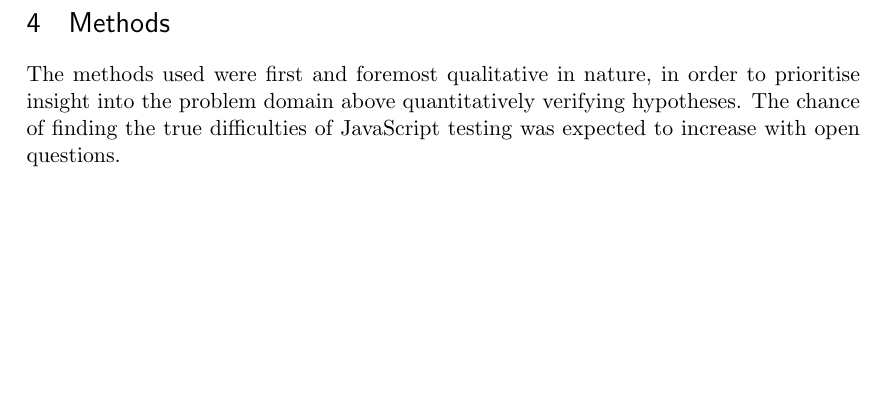
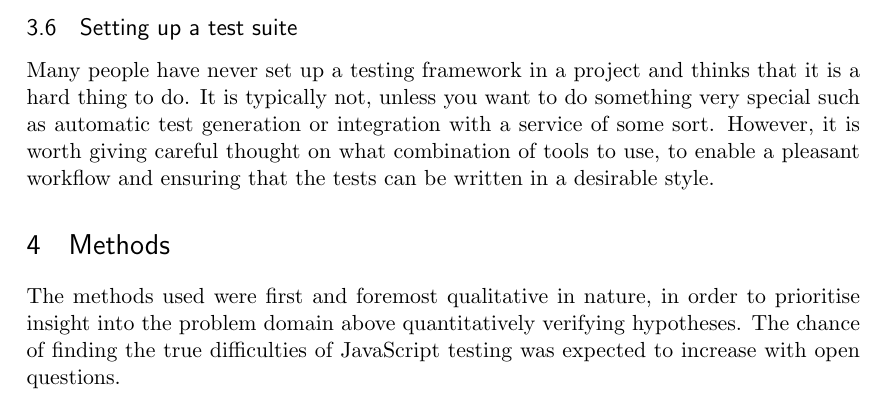
Before and after one commit to emilwall/exjobb, a LaTeX thesis (exjobb_thesis_emilwall.tex): part of page 8 of 32, cut at the place of the change, the shorter picture padded with empty space. Compiled offline with pdfLaTeX.

Commit message:
Encourage careful selection of tools

```diff
--- a/exjobb_thesis_emilwall.tex
+++ b/exjobb_thesis_emilwall.tex
@@ -144,6 +144,11 @@ NetBeans\footnote{\url{https://netbeans.org/kb/docs/ide/javascript-editor.html}}
 kratko.js\footnote{\url{https://github.com/kangax/kratko.js}} and
 jsmeter\footnote{\url{https://code.google.com/p/jsmeter/}} (not to be confused with the
 Microsoft Research project\footnote{\url{http://research.microsoft.com/en-us/projects/jsmeter/}}) that helps you to identify which objects have too many methods and which methods do too many things (or have too many arguments). Relying on metrics such as lines of code is of course not always appropriate due to different coding styles, but at least it provides an overall picture \cite{Kratko}.
+
+\subsection{Setting up a test suite}
+
+Many people have never set up a testing framework in a project and thinks that it is a hard thing to do. It is typically not, unless you want to do something very special such as automatic test generation or integration with a service of some sort. However, it is worth giving careful thought on what combination of tools to use, to enable a pleasant workflow and ensuring that the tests can be written in a desirable style.
+
 
 \section{Methods}
 
```
